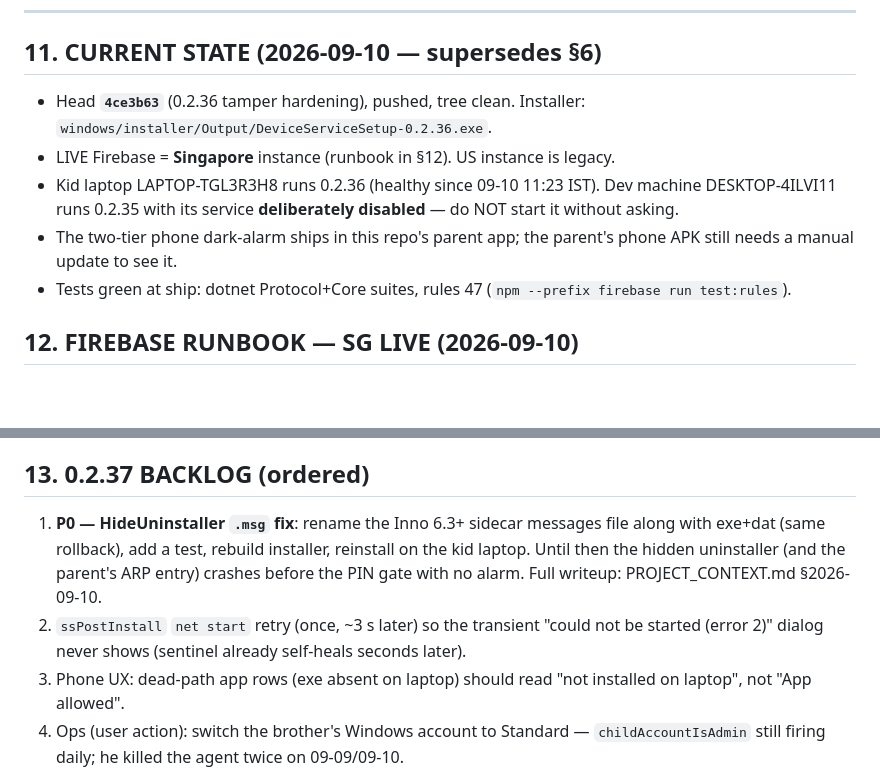
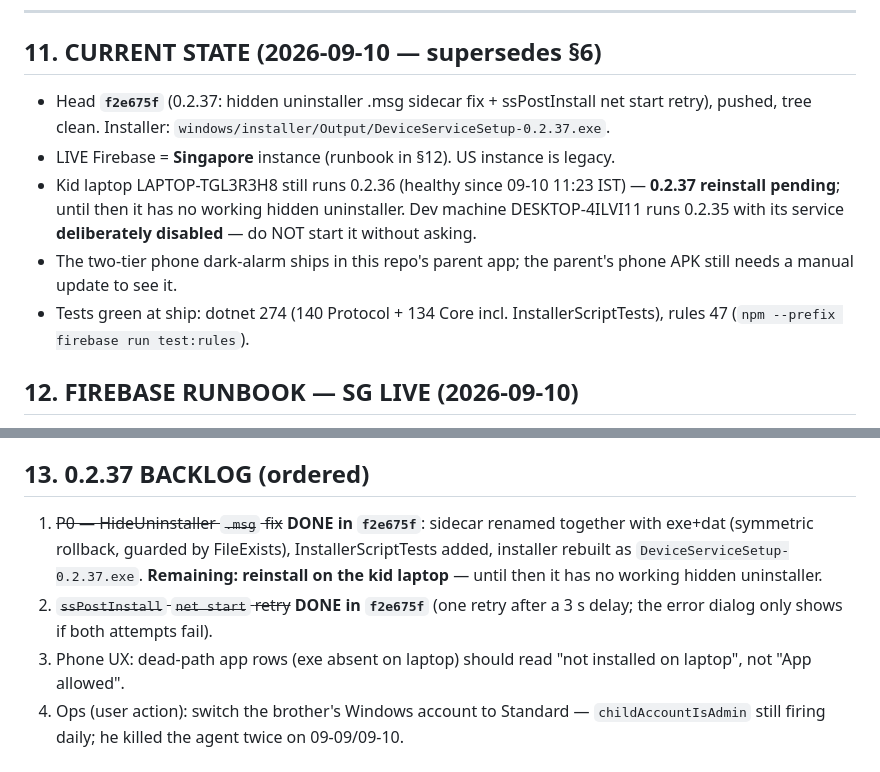
Before and after one commit to rohan-js/guardpulse-laptop, a Markdown page: AGENTS.md, 2 parts joined by grey strips. Rendered like a GitHub page; blank space fills up the shorter version.

Commit message:
Docs: 0.2.37 ship state — uninstaller .msg fix built, kid-laptop reinstall pending

```diff
--- a/AGENTS.md
+++ b/AGENTS.md
@@ -178,11 +178,11 @@ See `PROJECT_CONTEXT.md` §5 for full list. Top three that bite repeatedly:
 
 ## 11. CURRENT STATE (2026-09-10 — supersedes §6)
 
-* Head **`4ce3b63`** (0.2.36 tamper hardening), pushed, tree clean. Installer: `windows/installer/Output/DeviceServiceSetup-0.2.36.exe`.
+* Head **`f2e675f`** (0.2.37: hidden uninstaller .msg sidecar fix + ssPostInstall net start retry), pushed, tree clean. Installer: `windows/installer/Output/DeviceServiceSetup-0.2.37.exe`.
 * LIVE Firebase = **Singapore** instance (runbook in §12). US instance is legacy.
-* Kid laptop LAPTOP-TGL3R3H8 runs 0.2.36 (healthy since 09-10 11:23 IST). Dev machine DESKTOP-4ILVI11 runs 0.2.35 with its service **deliberately disabled** — do NOT start it without asking.
+* Kid laptop LAPTOP-TGL3R3H8 still runs 0.2.36 (healthy since 09-10 11:23 IST) — **0.2.37 reinstall pending**; until then it has no working hidden uninstaller. Dev machine DESKTOP-4ILVI11 runs 0.2.35 with its service **deliberately disabled** — do NOT start it without asking.
 * The two-tier phone dark-alarm ships in this repo's parent app; the parent's phone APK still needs a manual update to see it.
-* Tests green at ship: dotnet Protocol+Core suites, rules 47 (`npm --prefix firebase run test:rules`).
+* Tests green at ship: dotnet 274 (140 Protocol + 134 Core incl. InstallerScriptTests), rules 47 (`npm --prefix firebase run test:rules`).
 
 ## 12. FIREBASE RUNBOOK — SG LIVE (2026-09-10)
 
@@ -196,8 +196,8 @@ See `PROJECT_CONTEXT.md` §5 for full list. Top three that bite repeatedly:
 
 ## 13. 0.2.37 BACKLOG (ordered)
 
-1. **P0 — HideUninstaller `.msg` fix**: rename the Inno 6.3+ sidecar messages file along with exe+dat (same rollback), add a test, rebuild installer, reinstall on the kid laptop. Until then the hidden uninstaller (and the parent's ARP entry) crashes before the PIN gate with no alarm. Full writeup: PROJECT_CONTEXT.md §2026-09-10.
-2. `ssPostInstall` `net start` retry (once, ~3 s later) so the transient "could not be started (error 2)" dialog never shows (sentinel already self-heals seconds later).
+1. ~~P0 — HideUninstaller `.msg` fix~~ **DONE in `f2e675f`**: sidecar renamed together with exe+dat (symmetric rollback, guarded by FileExists), InstallerScriptTests added, installer rebuilt as `DeviceServiceSetup-0.2.37.exe`. **Remaining: reinstall on the kid laptop** — until then it has no working hidden uninstaller.
+2. ~~`ssPostInstall` `net start` retry~~ **DONE in `f2e675f`** (one retry after a 3 s delay; the error dialog only shows if both attempts fail).
 3. Phone UX: dead-path app rows (exe absent on laptop) should read "not installed on laptop", not "App allowed".
 4. Ops (user action): switch the brother's Windows account to Standard — `childAccountIsAdmin` still firing daily; he killed the agent twice on 09-09/09-10.
 
```
